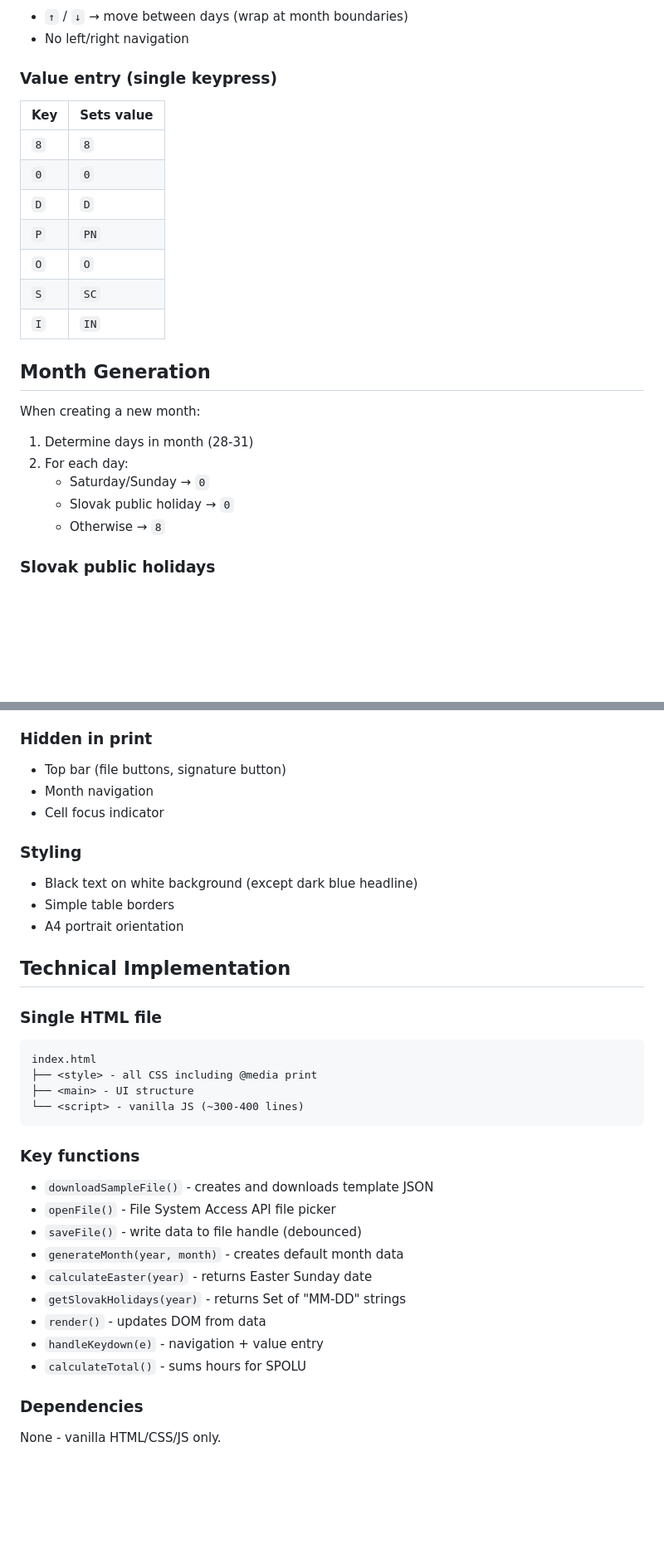
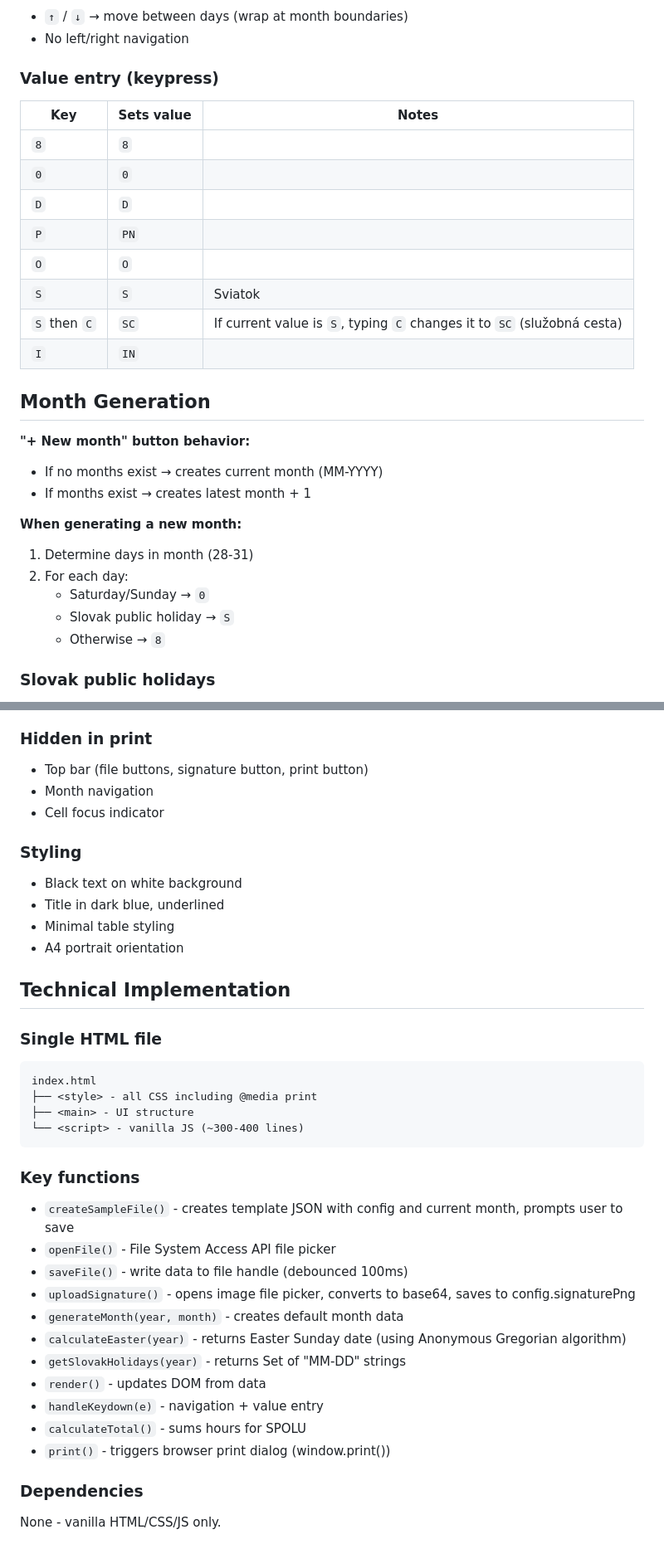
Before and after one commit to mcsdodo/dochadzka, a Markdown page: docs/plans/2026-01-11-dochadzka-app-design.md, 2 parts joined by grey strips. Shown at 83% size. Drawn GitHub-style; blank space fills up the shorter version.

```diff
--- a/docs/plans/2026-01-11-dochadzka-app-design.md
+++ b/docs/plans/2026-01-11-dochadzka-app-design.md
@@ -99,26 +114,31 @@ A simple table-editor web app for generating Slovak "dochádzka" (attendance/tim
 - `↑` / `↓` → move between days (wrap at month boundaries)
 - No left/right navigation
 
-### Value entry (single keypress)
+### Value entry (keypress)
 
-| Key | Sets value |
-|-----|------------|
-| `8` | `8` |
-| `0` | `0` |
-| `D` | `D` |
-| `P` | `PN` |
-| `O` | `O` |
-| `S` | `SC` |
-| `I` | `IN` |
+| Key | Sets value | Notes |
+|-----|------------|-------|
+| `8` | `8` | |
+| `0` | `0` | |
+| `D` | `D` | |
+| `P` | `PN` | |
+| `O` | `O` | |
+| `S` | `S` | Sviatok |
+| `S` then `C` | `SC` | If current value is `S`, typing `C` changes it to `SC` (služobná cesta) |
+| `I` | `IN` | |
 
 ## Month Generation
 
-When creating a new month:
+**"+ New month" button behavior:**
+- If no months exist → creates current month (MM-YYYY)
+- If months exist → creates latest month + 1
+
+**When generating a new month:**
 
 1. Determine days in month (28-31)
 2. For each day:
    - Saturday/Sunday → `0`
-   - Slovak public holiday → `0`
+   - Slovak public holiday → `S`
    - Otherwise → `8`
 
 ### Slovak public holidays
@@ -152,13 +172,14 @@ When creating a new month:
 - Podpis with signature PNG
 
 ### Hidden in print
-- Top bar (file buttons, signature button)
+- Top bar (file buttons, signature button, print button)
 - Month navigation
 - Cell focus indicator
 
 ### Styling
-- Black text on white background (except dark blue headline)
-- Simple table borders
+- Black text on white background
+- Title in dark blue, underlined
+- Minimal table styling
 - A4 portrait orientation
 
 ## Technical Implementation
@@ -174,15 +195,17 @@ index.html
 
 ### Key functions
 
-- `downloadSampleFile()` - creates and downloads template JSON
+- `createSampleFile()` - creates template JSON with config and current month, prompts user to save
 - `openFile()` - File System Access API file picker
-- `saveFile()` - write data to file handle (debounced)
+- `saveFile()` - write data to file handle (debounced 100ms)
+- `uploadSignature()` - opens image file picker, converts to base64, saves to config.signaturePng
 - `generateMonth(year, month)` - creates default month data
-- `calculateEaster(year)` - returns Easter Sunday date
+- `calculateEaster(year)` - returns Easter Sunday date (using Anonymous Gregorian algorithm)
 - `getSlovakHolidays(year)` - returns Set of "MM-DD" strings
 - `render()` - updates DOM from data
 - `handleKeydown(e)` - navigation + value entry
 - `calculateTotal()` - sums hours for SPOLU
+- `print()` - triggers browser print dialog (window.print())
 
 ### Dependencies
 
```
Also changed, not shown: other parts of docs/plans/2026-01-11-dochadzka-app-design.md (+49 -34 lines).
